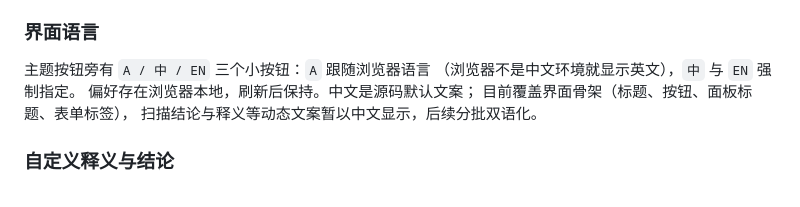
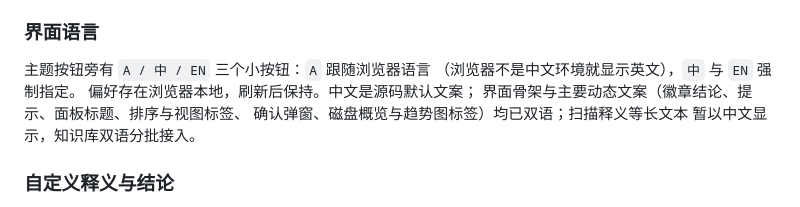
Before and after one commit to 2847439483-beep/O-Cleaner, a Markdown page: docs/USAGE.md, the part around the change. Drawn GitHub-style.

Commit message:
docs: 界面语言章节跟进动态文案双语
FAQ 与使用手册的覆盖范围描述更新为「骨架 + 主要动态文案已双语」，
释义等知识库长文本仍为中文、后续分批接入。

```diff
--- a/docs/USAGE.md
+++ b/docs/USAGE.md
@@ -84,8 +84,9 @@ node tools\cdp_check.js http://127.0.0.1:8770
 主题按钮旁有 `A / 中 / EN` 三个小按钮：`A` 跟随浏览器语言
 （浏览器不是中文环境就显示英文），`中` 与 `EN` 强制指定。
 偏好存在浏览器本地，刷新后保持。中文是源码默认文案；
-目前覆盖界面骨架（标题、按钮、面板标题、表单标签），
-扫描结论与释义等动态文案暂以中文显示，后续分批双语化。
+界面骨架与主要动态文案（徽章结论、提示、面板标题、排序与视图标签、
+确认弹窗、磁盘概览与趋势图标签）均已双语；扫描释义等长文本
+暂以中文显示，知识库双语分批接入。
 
 ### 自定义释义与结论
 带目标标注的行点「详情」打开的弹窗里有「自定义释义」按钮：可以改写这项的
```
Also changed, not shown: README.md (+1 -1 lines).
